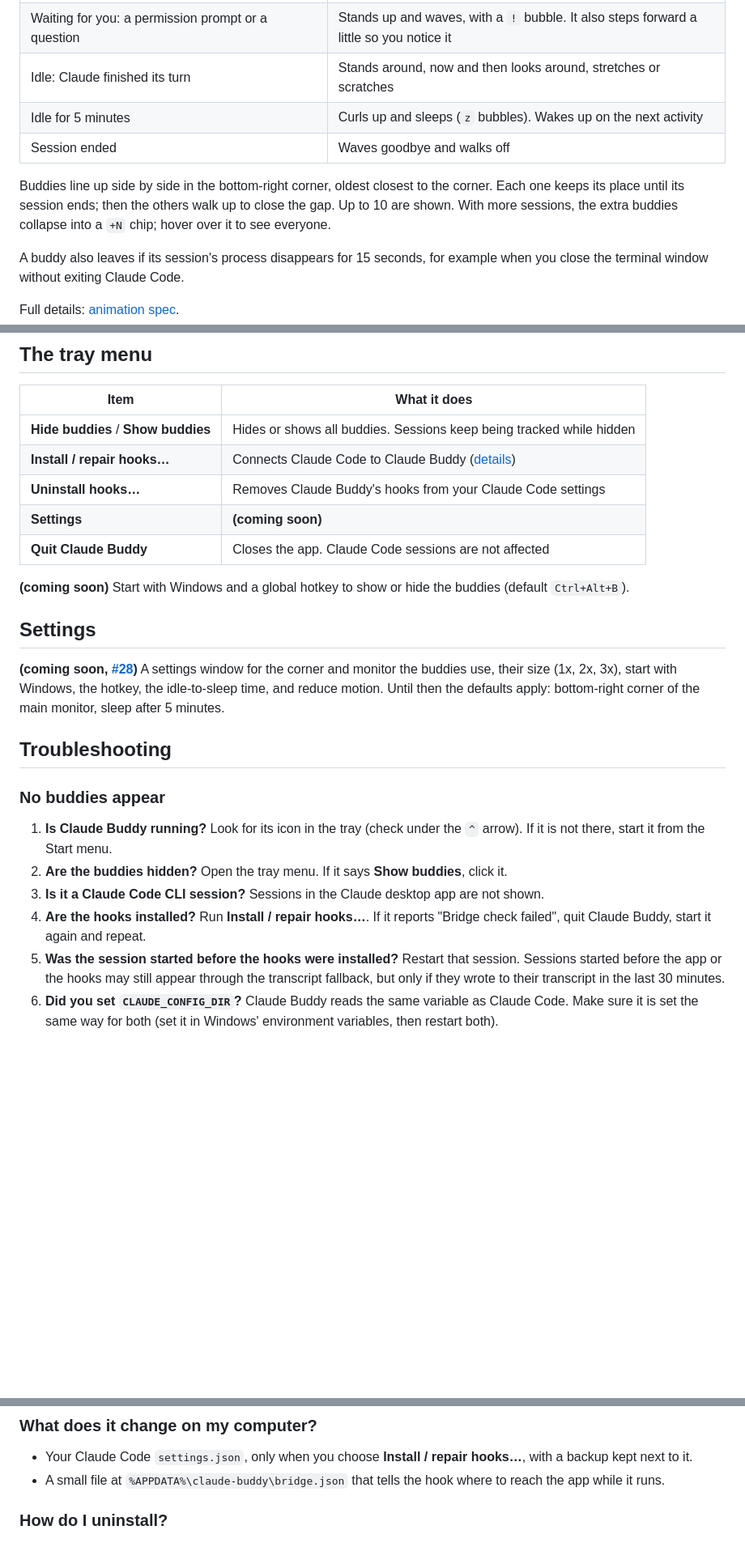
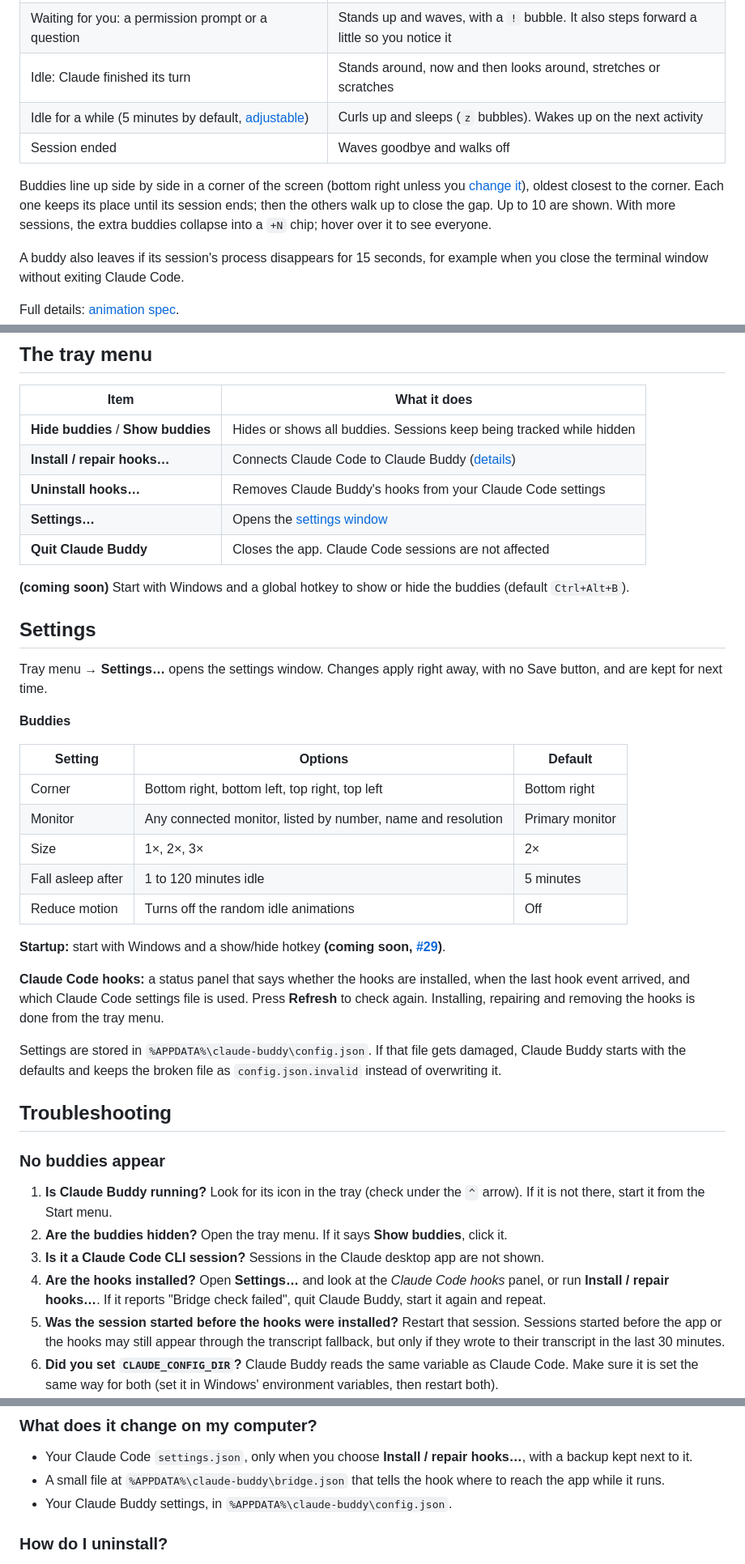
Before and after one commit to criminaly-vicious/claude-buddy, a Markdown page: docs/user-guide.md, 3 parts joined by grey strips. Shown at 81% size. Drawn GitHub-style; blank space fills up the shorter version.

Commit message:
docs: describe the settings window in the user guide
Settings… is now in the tray menu (#60): corner, monitor, size, idle to
sleep, reduce motion and the hooks status panel, applied as they change
and stored in %APPDATA%\claude-buddy\config.json. Autostart and the
hotkey stay coming soon (#29).

Refs #32

Co-Authored-By: Claude Opus 5.5 <noreply@anthropic.com>
Claude-Session: https://claude.ai/code/session_01VWGg3PPHo8B38FaxCaWAYo

```diff
--- a/docs/user-guide.md
+++ b/docs/user-guide.md
@@ -77,10 +77,10 @@ Each buddy acts out what its session is doing:
 | Researching: reading files, searching, browsing the web | Sits down and reads a sheet of paper |
 | Waiting for you: a permission prompt or a question | Stands up and waves, with a `!` bubble. It also steps forward a little so you notice it |
 | Idle: Claude finished its turn | Stands around, now and then looks around, stretches or scratches |
-| Idle for 5 minutes | Curls up and sleeps (`z` bubbles). Wakes up on the next activity |
+| Idle for a while (5 minutes by default, [adjustable](#settings)) | Curls up and sleeps (`z` bubbles). Wakes up on the next activity |
 | Session ended | Waves goodbye and walks off |
 
-Buddies line up side by side in the bottom-right corner, oldest closest to the corner. Each one keeps its place until its session ends; then the others walk up to close the gap. Up to 10 are shown. With more sessions, the extra buddies collapse into a `+N` chip; hover over it to see everyone.
+Buddies line up side by side in a corner of the screen (bottom right unless you [change it](#settings)), oldest closest to the corner. Each one keeps its place until its session ends; then the others walk up to close the gap. Up to 10 are shown. With more sessions, the extra buddies collapse into a `+N` chip; hover over it to see everyone.
 
 A buddy also leaves if its session's process disappears for 15 seconds, for example when you close the terminal window without exiting Claude Code.
 
@@ -128,14 +128,30 @@ A press that barely moves counts as a click, not a drag.
 | **Hide buddies** / **Show buddies** | Hides or shows all buddies. Sessions keep being tracked while hidden |
 | **Install / repair hooks…** | Connects Claude Code to Claude Buddy ([details](#connect-claude-code-install-hooks)) |
 | **Uninstall hooks…** | Removes Claude Buddy's hooks from your Claude Code settings |
-| **Settings** | **(coming soon)** |
+| **Settings…** | Opens the [settings window](#settings) |
 | **Quit Claude Buddy** | Closes the app. Claude Code sessions are not affected |
 
 **(coming soon)** Start with Windows and a global hotkey to show or hide the buddies (default `Ctrl+Alt+B`).
 
 ## Settings
 
-**(coming soon, [#28](https://github.com/criminaly-vicious/claude-buddy/issues/28))** A settings window for the corner and monitor the buddies use, their size (1x, 2x, 3x), start with Windows, the hotkey, the idle-to-sleep time, and reduce motion. Until then the defaults apply: bottom-right corner of the main monitor, sleep after 5 minutes.
+Tray menu → **Settings…** opens the settings window. Changes apply right away, with no Save button, and are kept for next time.
+
+**Buddies**
+
+| Setting | Options | Default |
+| --- | --- | --- |
+| Corner | Bottom right, bottom left, top right, top left | Bottom right |
+| Monitor | Any connected monitor, listed by number, name and resolution | Primary monitor |
+| Size | 1×, 2×, 3× | 2× |
+| Fall asleep after | 1 to 120 minutes idle | 5 minutes |
+| Reduce motion | Turns off the random idle animations | Off |
+
+**Startup:** start with Windows and a show/hide hotkey **(coming soon, [#29](https://github.com/criminaly-vicious/claude-buddy/issues/29))**.
+
+**Claude Code hooks:** a status panel that says whether the hooks are installed, when the last hook event arrived, and which Claude Code settings file is used. Press **Refresh** to check again. Installing, repairing and removing the hooks is done from the tray menu.
+
+Settings are stored in `%APPDATA%\claude-buddy\config.json`. If that file gets damaged, Claude Buddy starts with the defaults and keeps the broken file as `config.json.invalid` instead of overwriting it.
 
 ## Troubleshooting
 
@@ -144,7 +160,7 @@ A press that barely moves counts as a click, not a drag.
 1. **Is Claude Buddy running?** Look for its icon in the tray (check under the `^` arrow). If it is not there, start it from the Start menu.
 2. **Are the buddies hidden?** Open the tray menu. If it says **Show buddies**, click it.
 3. **Is it a Claude Code CLI session?** Sessions in the Claude desktop app are not shown.
-4. **Are the hooks installed?** Run **Install / repair hooks…**. If it reports "Bridge check failed", quit Claude Buddy, start it again and repeat.
+4. **Are the hooks installed?** Open **Settings…** and look at the *Claude Code hooks* panel, or run **Install / repair hooks…**. If it reports "Bridge check failed", quit Claude Buddy, start it again and repeat.
 5. **Was the session started before the hooks were installed?** Restart that session. Sessions started before the app or the hooks may still appear through the transcript fallback, but only if they wrote to their transcript in the last 30 minutes.
 6. **Did you set `CLAUDE_CONFIG_DIR`?** Claude Buddy reads the same variable as Claude Code. Make sure it is set the same way for both (set it in Windows' environment variables, then restart both).
 
@@ -187,6 +203,7 @@ No. It only observes. It never sends input to a session or approves anything for
 
 - Your Claude Code `settings.json`, only when you choose **Install / repair hooks…**, with a backup kept next to it.
 - A small file at `%APPDATA%\claude-buddy\bridge.json` that tells the hook where to reach the app while it runs.
+- Your Claude Buddy settings, in `%APPDATA%\claude-buddy\config.json`.
 
 ### How do I uninstall?
 
```
